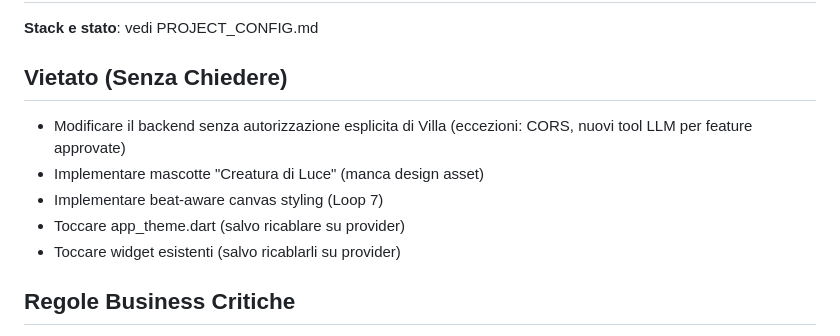
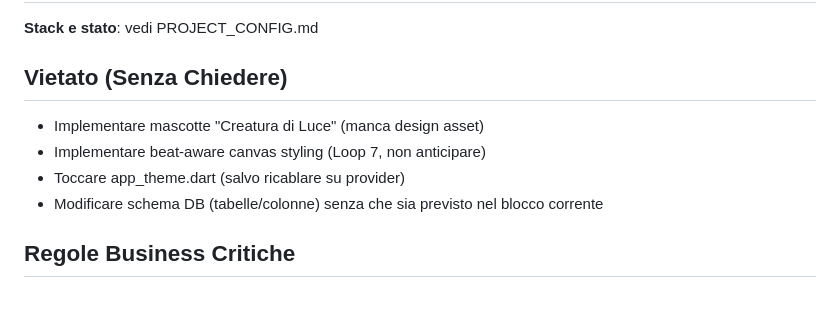
Before and after one commit to Milkom121/Dydat, a Markdown page: CLAUDE.md, the part around the change. Rendered like a GitHub page; blank space fills up the shorter version.

Commit message:
Rimossa regola legacy di autorizzazione backend.
Il Metodo Villa prevede che le decisioni vengano prese in fase di pianificazione
e che il runner esegua i blocchi come previsti nella roadmap, senza fermarsi a chiedere
permesso per toccare backend o frontend. Lo schema DB resta protetto (non si modifica
se non previsto dal blocco corrente).

```diff
--- a/CLAUDE.md
+++ b/CLAUDE.md
@@ -100,11 +100,10 @@ Idee cross-progetto: C:\Users\Mario\Documents\ideas.md
 **Stack e stato**: vedi PROJECT_CONFIG.md
 
 ## Vietato (Senza Chiedere)
-- Modificare il backend senza autorizzazione esplicita di Villa (eccezioni: CORS, nuovi tool LLM per feature approvate)
 - Implementare mascotte "Creatura di Luce" (manca design asset)
-- Implementare beat-aware canvas styling (Loop 7)
+- Implementare beat-aware canvas styling (Loop 7, non anticipare)
 - Toccare app_theme.dart (salvo ricablare su provider)
-- Toccare widget esistenti (salvo ricablarli su provider)
+- Modificare schema DB (tabelle/colonne) senza che sia previsto nel blocco corrente
 
 ## Regole Business Critiche
 - **Fonte di verita API**: `docs/dydat_api_reference.md` — consultare SEMPRE prima di toccare servizi/modelli frontend
```
Also changed, not shown: PROJECT_CONFIG.md (+1 -1 lines).
